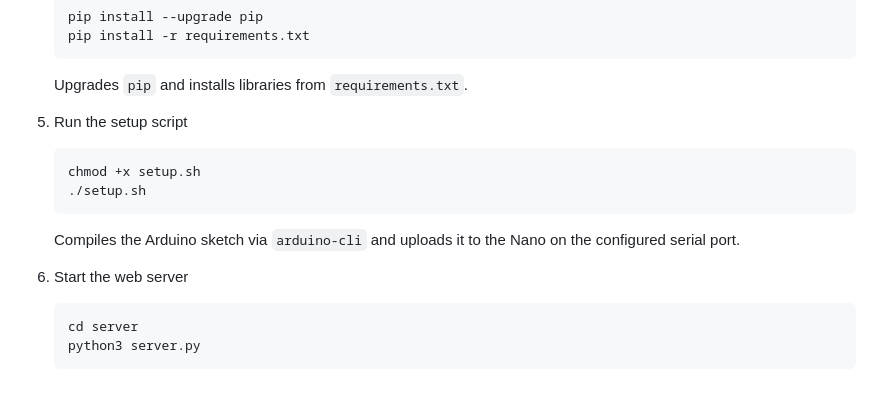
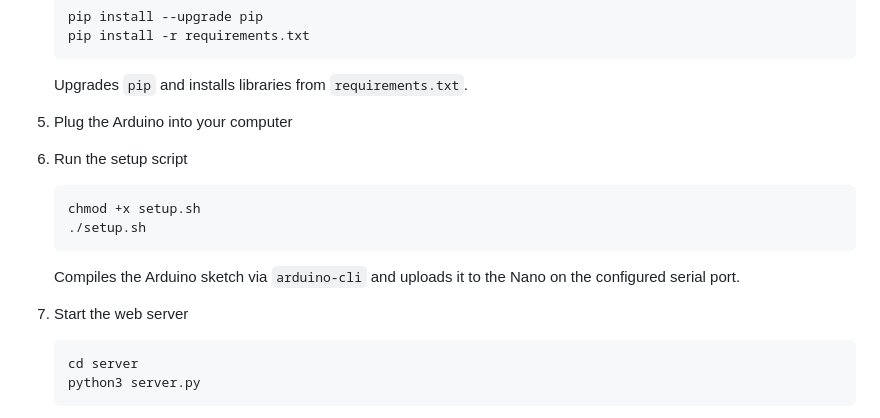
Before and after one commit to DuncBoi/MagstripeSpoofer, a Markdown page: README.md, the part around one of its changes. Rendered like a GitHub page; blank space fills up the shorter version.

````diff
--- a/README.md
+++ b/README.md
@@ -107,14 +109,16 @@ Wire each Nano pin to the corresponding pin (as shown on table):
    ```
    Upgrades `pip` and installs libraries from `requirements.txt`.
 
-5. Run the setup script
+5. Plug the Arduino into your computer
+
+6. Run the setup script
    ```bash
    chmod +x setup.sh
    ./setup.sh
    ```
    Compiles the Arduino sketch via `arduino-cli` and uploads it to the Nano on the configured serial port.
 
-6. Start the web server
+7. Start the web server
    ```bash
    cd server
    python3 server.py
````
Also changed, not shown: other parts of README.md (+6 -2 lines).
